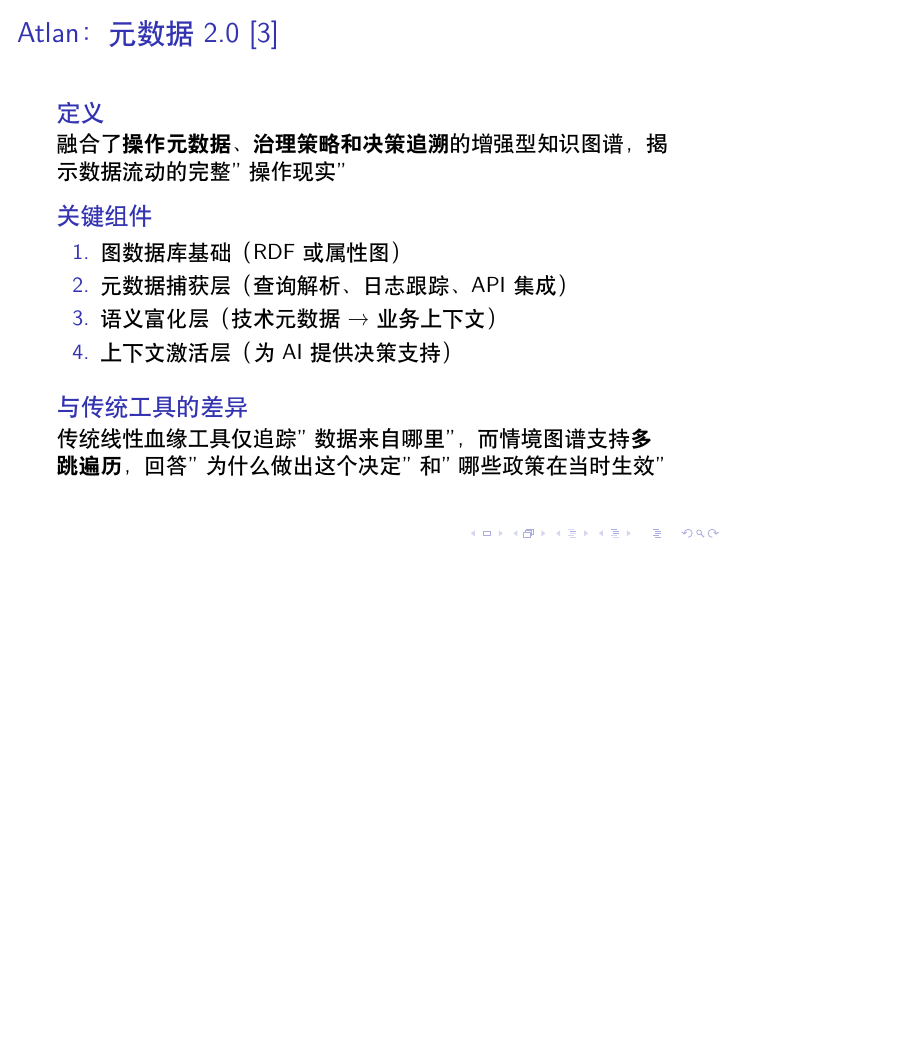
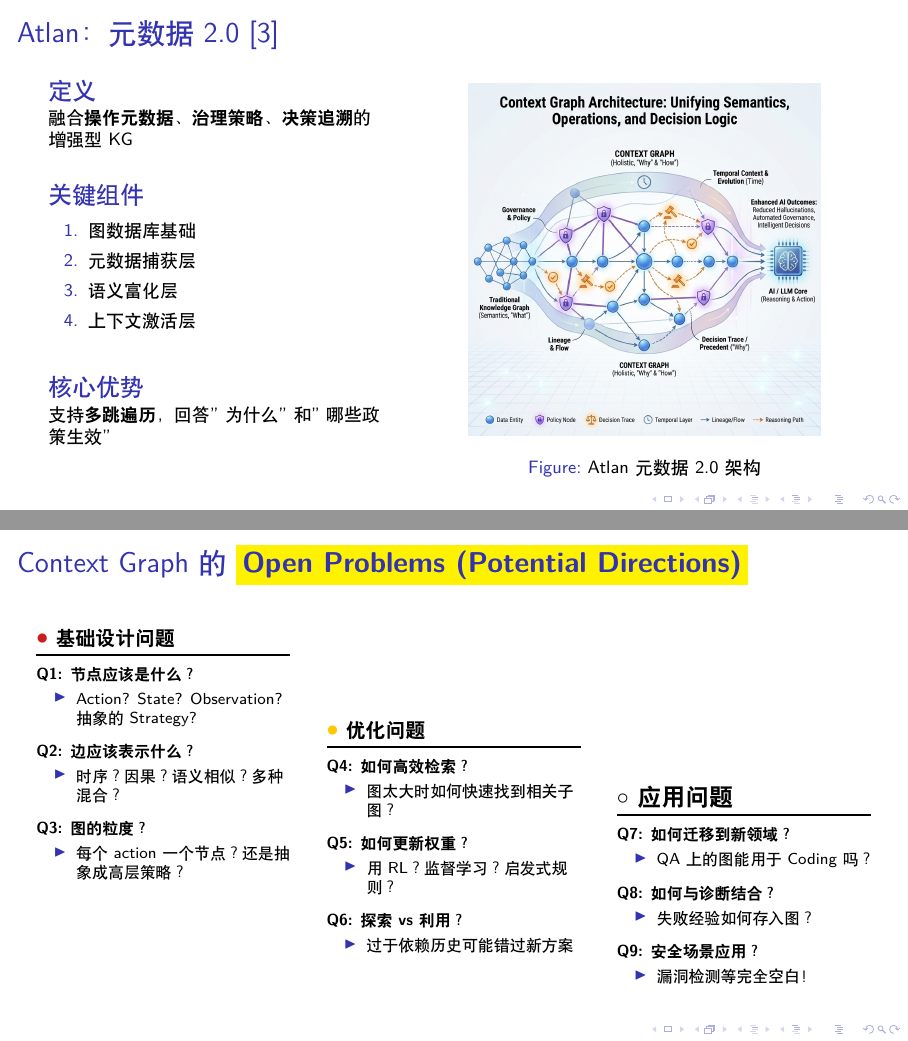
Before and after one commit to wzh4464/report, LaTeX slides (report.tex): page 6 of 28 before the commit and pages 7 and 21 of 28 after it, the two joined at a grey line, the shorter picture padded with empty space. Compiled offline with XeLaTeX; a missing font is replaced by an installed copy or a similar font.

Commit message:
完成情境图谱 (Context Graph) 简报报告
主要内容：
- 改为16:9宽屏格式，字号10pt
- 总体概述：Context Graph核心定义和与RAG/KG的区别
- 8个专门研究来源：Foundation Capital, CGR³, Atlan, FlexRule, i-SCOOP, TrustGraph, Microsoft GraphRAG, Graph of Records
- 4个相关研究：ExpeL, A-Mem, 可训练图记忆, 失败学习
- 研究方向：轨迹取证、Bug修复、漏洞检测
- Open Problems：基础设计、优化问题、应用问题（三栏阶梯式布局）
- 集成5张图片展示各个来源的架构和方法

技术改进：
- 使用两栏布局优化图文展示
- 精简文字避免内容溢出
- 添加自定义颜色高亮重点内容
- 完整参考文献（12篇）

Co-Authored-By: Claude Sonnet 4.5 <noreply@anthropic.com>

```diff
--- a/report.tex
+++ b/report.tex
@@ -3,14 +3,21 @@
 % arara: xelatex: { options: ['-synctex=1', '-interaction=nonstopmode'] }
 % arara: xelatex: { options: ['-synctex=1', '-interaction=nonstopmode'] }
 
-\documentclass{beamer}
+\documentclass[aspectratio=169,10pt]{beamer}
 \usepackage{graphicx}
 \usepackage{amssymb,amsfonts,amsmath}
 \usepackage{xeCJK}
+\usepackage{tcolorbox}
 \setCJKmainfont{STSong}
 \setCJKsansfont{STHeiti}
 \setCJKmonofont{STFangsong}
 \usefonttheme[onlymath]{serif}
+
+% 自定义颜色
+\definecolor{highlightyellow}{RGB}{255, 242, 0}
+\definecolor{dotred}{RGB}{200, 30, 30}
+\definecolor{dotyellow}{RGB}{255, 200, 0}
+
 % biblatex with biber
 \usepackage[backend=biber,style=numeric,sorting=none,firstinits=true]{biblatex}
 \addbibresource{ref.bib}
@@ -121,22 +158,39 @@
 \begin{frame}
   \frametitle{Atlan：元数据2.0 \cite{atlan2024context}}
 
+  \begin{columns}[T]
+    \begin{column}{0.42\textwidth}
+      \small
       \begin{block}{定义}
-    融合了\textbf{操作元数据、治理策略和决策追溯}的增强型知识图谱，揭示数据流动的完整"操作现实"
+        融合\textbf{操作元数据、治理策略、决策追溯}的增强型KG
       \end{block}
+
+      \vspace{0.3cm}
 
       \begin{block}{关键组件}
         \begin{enumerate}
-      \item 图数据库基础（RDF或属性图）
-      \item 元数据捕获层（查询解析、日志跟踪、API集成）
-      \item 语义富化层（技术元数据→业务上下文）
-      \item 上下文激活层（为AI提供决策支持）
+          \item 图数据库基础
+          \item 元数据捕获层
+          \item 语义富化层
+          \item 上下文激活层
         \end{enumerate}
       \end{block}
 
-  \begin{block}{与传统工具的差异}
-    传统线性血缘工具仅追踪"数据来自哪里"，而情境图谱支持\textbf{多跳遍历}，回答"为什么做出这个决定"和"哪些政策在当时生效"
+      \vspace{0.3cm}
+
+      \begin{block}{核心优势}
+        支持\textbf{多跳遍历}，回答"为什么"和"哪些政策生效"
       \end{block}
+    \end{column}
+
+    \begin{column}{0.54\textwidth}
+      \begin{figure}
+        \centering
+        \includegraphics[width=\textwidth,height=0.7\textheight,keepaspectratio]{atlan.jpg}
+        \caption{Atlan 元数据2.0 架构}
+      \end{figure}
+    \end{column}
+  \end{columns}
 \end{frame}
 
 \section{FlexRule：对"决策考古学"的批判}
@@ -459,6 +546,102 @@
   \end{block}
 \end{frame}
 
+\begin{frame}
+  \frametitle{\Large Context Graph 的 \colorbox{highlightyellow}{\textbf{Open Problems (Potential Directions)}}}
+
+  \vspace{0.2cm}
+
+  \begin{columns}[t]
+    % --- 第一栏：基础设计问题 ---
+    \begin{column}{0.32\textwidth}
+      \textbf{\textcolor{dotred}{\large $\bullet$} 基础设计问题}
+      \vspace{0.1cm}
+      \hrule height 1pt
+      \vspace{0.2cm}
+
+      \footnotesize
+      \textbf{Q1: 节点应该是什么？}
+      \begin{itemize}
+        \item Action? State? Observation? 抽象的 Strategy?
+      \end{itemize}
+
+      \vspace{0.15cm}
+
+      \textbf{Q2: 边应该表示什么？}
+      \begin{itemize}
+        \item 时序？因果？语义相似？多种混合？
+      \end{itemize}
+
+      \vspace{0.15cm}
+
+      \textbf{Q3: 图的粒度？}
+      \begin{itemize}
+        \item 每个action一个节点？还是抽象成高层策略？
+      \end{itemize}
+    \end{column}
+
+    % --- 第二栏：优化问题 ---
+    \begin{column}{0.32\textwidth}
+      \vspace{1.2cm}
+
+      \textbf{\textcolor{dotyellow}{\large $\bullet$} 优化问题}
+      \vspace{0.1cm}
+      \hrule height 1pt
+      \vspace{0.2cm}
+
+      \footnotesize
+      \textbf{Q4: 如何高效检索？}
+      \begin{itemize}
+        \item 图太大时如何快速找到相关子图？
+      \end{itemize}
+
+      \vspace{0.15cm}
+
+      \textbf{Q5: 如何更新权重？}
+      \begin{itemize}
+        \item 用RL？监督学习？启发式规则？
+      \end{itemize}
+
+      \vspace{0.15cm}
+
+      \textbf{Q6: 探索vs利用？}
+      \begin{itemize}
+        \item 过于依赖历史可能错过新方案
+      \end{itemize}
+    \end{column}
+
+    % --- 第三栏：应用问题 ---
+    \begin{column}{0.32\textwidth}
+      \vspace{2.4cm}
+
+      \textbf{\large $\circ$ 应用问题}
+      \vspace{0.1cm}
+      \hrule height 1pt
+      \vspace{0.2cm}
+
+      \footnotesize
+      \textbf{Q7: 如何迁移到新领域？}
+      \begin{itemize}
+        \item QA上的图能用于Coding吗？
+      \end{itemize}
+
+      \vspace{0.15cm}
+
+      \textbf{Q8: 如何与诊断结合？}
+      \begin{itemize}
+        \item 失败经验如何存入图？
+      \end{itemize}
+
+      \vspace{0.15cm}
+
+      \textbf{Q9: 安全场景应用？}
+      \begin{itemize}
+        \item 漏洞检测等完全空白！
+      \end{itemize}
+    \end{column}
+  \end{columns}
+\end{frame}
+
 \section{总结}
 \begin{frame}
   \frametitle{文献整理：12个来源分类}
```
Also changed, not shown: report.tex (125 more changed lines). Lines whose indentation alone changed are shown as unchanged.
